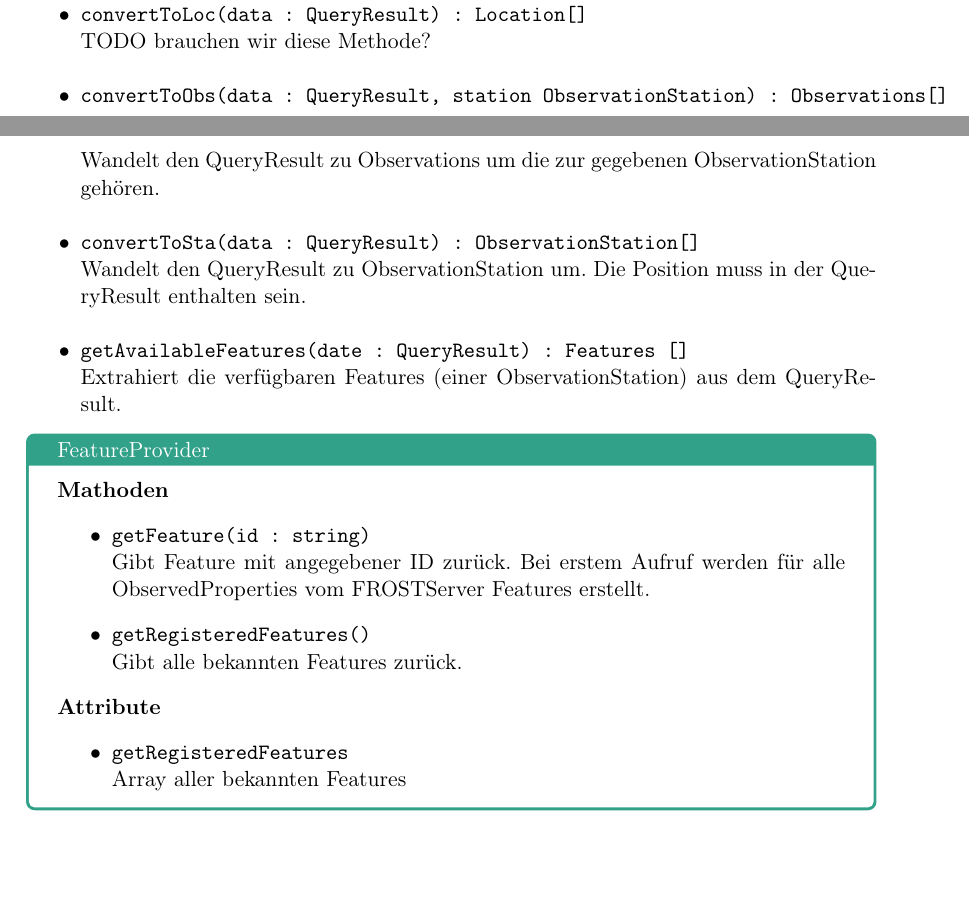
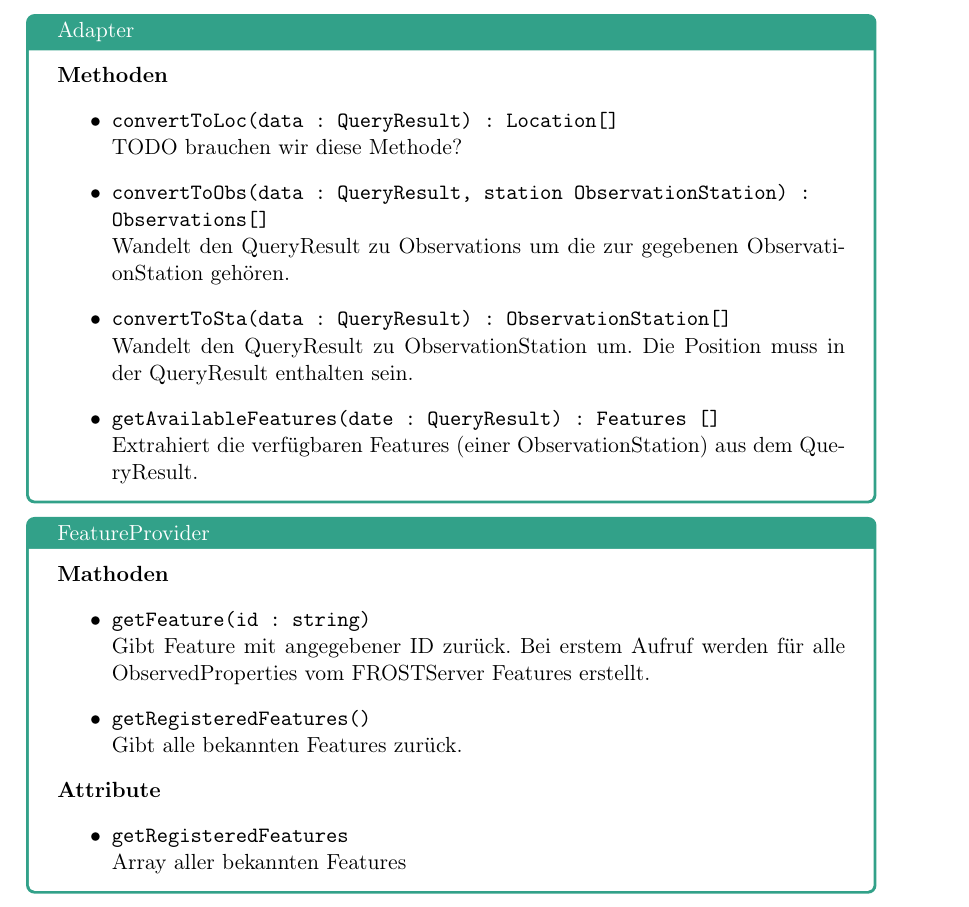
Before and after one commit to JonaEnz/pse-airquality-1, a LaTeX document (Entwurf/Entwurf.tex, which reads Entwurf/chapters/packages/Controller.tex): two parts of pages 15 and 16 of 22 before the commit and part of page 16 of 22 after it, the two joined at a grey line, cut at the place of the change, the shorter picture padded with empty space. Compiled offline with pdfLaTeX.

Commit message:
Fix latex

```diff
--- a/Entwurf/chapters/packages/Controller.tex
+++ b/Entwurf/chapters/packages/Controller.tex
@@ -85,7 +85,7 @@
         \item \texttt{getAvailableFeatures(date : QueryResult) : Features []}
         \\Extrahiert die verfügbaren Features (einer ObservationStation) aus dem QueryResult.
     \end{itemize}
-\end{class}
+\end{Class}
 
 \begin{Class}{FeatureProvider}
     \textbf{Mathoden}
```
Also changed, not shown: Entwurf/chapters/packages/Controller.tex (2 more changed lines).
